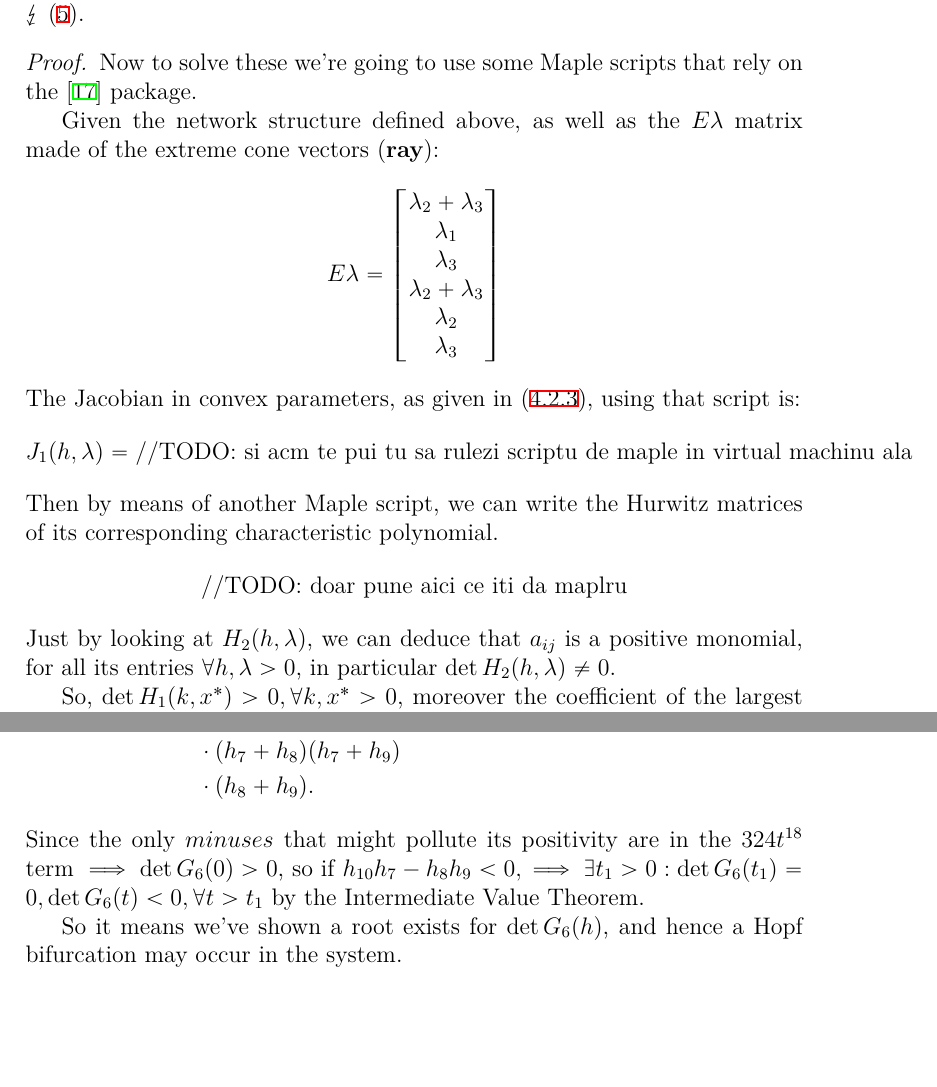
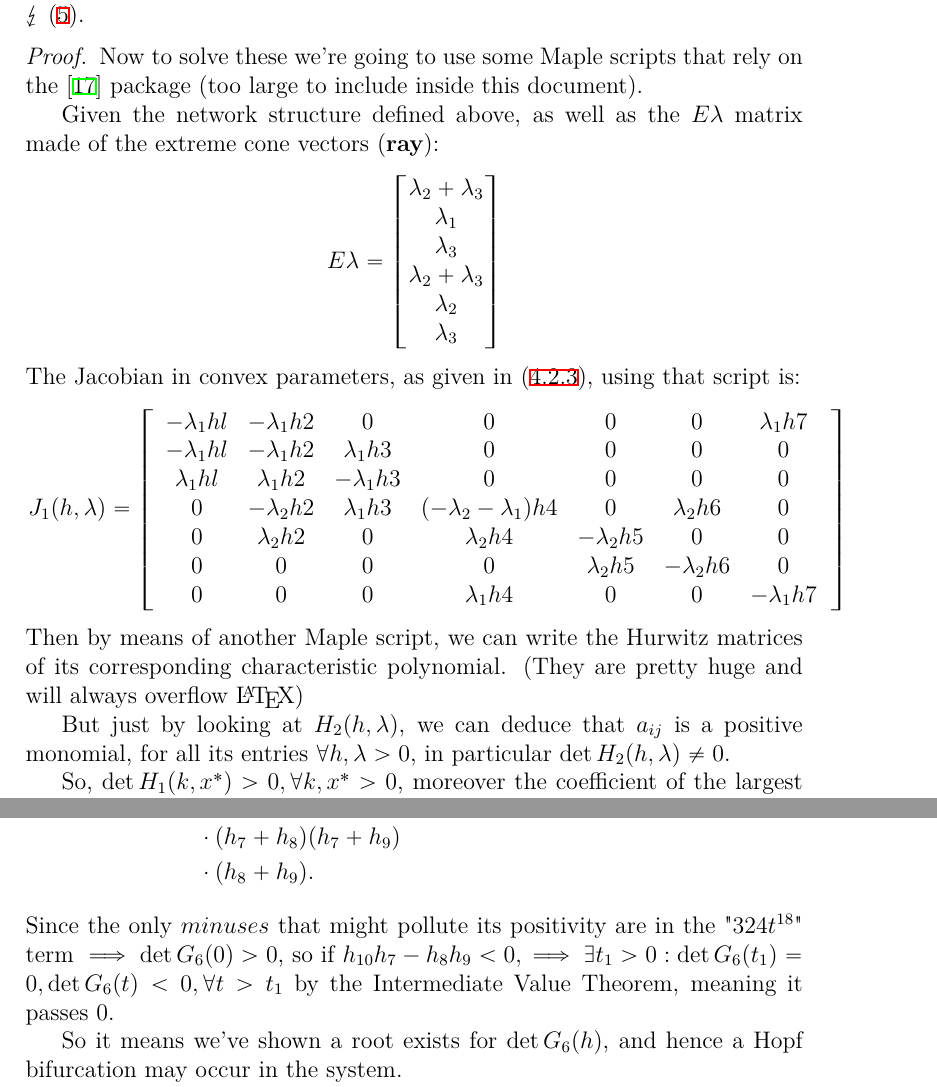
Before and after one commit to viktorashi/bachelor-thesis, a LaTeX thesis (main.tex, which reads chapters/chapter4.tex): two parts of pages 58 and 66 of 81, joined at a grey line, cut so that both start at the same text, the shorter picture padded with empty space. Compiled offline with XeLaTeX; a LaTeX package or settings file that is missing is left out.

```diff
--- a/chapters/chapter4.tex
+++ b/chapters/chapter4.tex
@@ -522,7 +522,7 @@
 	$\det H_1(h,\lambda)$, $\det H_2(h,\lambda)$ and $a_3(h,\lambda)$ contain only positive monomials. Thus, $\det H_1(h,\lambda)$, $\det H_2(h,\lambda) \geq 0, \forall h, \lambda \geqq 0$, specifically $\det H_2(h,\lambda) \neq 0$, $\lightning$ (\ref{ruling_out_simple_hopf_bif}).
 \end{proposition}
 \begin{proof}
-	Now to solve these we're going to use some Maple scripts that rely on the \cite{franz2016ConvexMaple} package.
+	Now to solve these we're going to use some Maple scripts that rely on the \cite{franz2016ConvexMaple} package (too large to include inside this document).
 
 	Given the network structure defined above, as well as the $E\lambda$ matrix made of the extreme cone vectors (\textbf{ray}):
 	\[
@@ -538,14 +538,14 @@
 	\]
 	The Jacobian in convex parameters, as given in (\ref{jacobian_convex_params}), using that script is:
 	\[
-		J_1(h,\lambda)=
-		\text{//TODO: si acm te pui tu sa rulezi scriptu de maple in virtual machinu ala}
+		\left. J_1(h,\lambda)=
+		\left[
+			\begin{array}{ccccccc}-\lambda_1hl&-\lambda_1h2&0&0&0&0&\lambda_1h7\\-\lambda_1hl&-\lambda_1h2&\lambda_1h3&0&0&0&0\\\lambda_1hl&\lambda_1h2&-\lambda_1h3&0&0&0&0\\0&-\lambda_2h2&\lambda_1h3&(-\lambda_2-\lambda_1)h4&0&\lambda_2h6&0\\0&\lambda_2h2&0&\lambda_2h4&-\lambda_2h5&0&0\\0&0&0&0&\lambda_2h5&-\lambda_2h6&0\\0&0&0&\lambda_1h4&0&0&-\lambda_1h7
+		\end{array}\right.\right]
 	\]
-	Then by means of another Maple script, we can write the Hurwitz matrices of its corresponding characteristic polynomial.
-	\[
-		\text{//TODO: doar pune aici ce iti da maplru}
-	\]
-	Just by looking at $H_2(h,\lambda)$, we can deduce that $a_{ij}$ is a positive monomial, for all  its entries $\forall h , \lambda > 0$, in particular $\det H_2(h, \lambda) \neq 0$.
+	Then by means of another Maple script, we can write the Hurwitz matrices of its corresponding characteristic polynomial. (They are pretty huge and will always overflow \LaTeX)
+
+	But just by looking at $H_2(h,\lambda)$, we can deduce that $a_{ij}$ is a positive monomial, for all  its entries $\forall h , \lambda > 0$, in particular $\det H_2(h, \lambda) \neq 0$.
 
 	So, $\det H_1(k,x^*) > 0, \forall k, x^* > 0$, moreover the coefficient of the largest degree term in the characteristic polynomial $a_3(k, x^*) > 0$, so according to \ref{ruling_out_simple_hopf_bif} : For network (\ref{network1}), $\nexists k, x^* \geqq 0$ for which $J_1(k,x^*)$ has a pair of purely imaginary eigenvalues $\implies \nexists$ a simple Hopf bifurcation in our system for any rate constants or positive steady states
 \end{proof}
@@ -795,7 +799,7 @@
 		&=324t^{18}(h_{10}+h_7)(h_{10}h_7-h_8h_9)+\ldots\\&+h_{10}h_4h_5h_7h_8h_9\\&\cdot(h_{10}+h_4)(h_{10}+h_5)(h_{10}+h_7)(h_{10}+h_8)(h_{10}+h_9)\\&\cdot(h_4+h_5)(h_4+h_7)(h_4+h_8)(h_4+h_9)\\&\cdot(h_5+h_7)(h_5+h_8)(h_5+h_9)\\&\cdot(h_7+h_8)(h_7+h_9)\\&\cdot(h_8+h_9).
 	\end{aligned}
 \]
-Since the only $minuses$ that might pollute its positivity are in the $324 t^{18}$ term $\implies \det G_6(0) > 0$, so if $h_{10}h_{7} - h_{8}h_{9} < 0, \implies \exists t_1 > 0 : \det G_6(t_1) = 0, \det G_6(t) < 0, \forall t > t_1$ by the Intermediate Value Theorem.
+Since the only $minuses$ that might pollute its positivity are in the "$324 t^{18}$" term $\implies \det G_6(0) > 0$, so if $h_{10}h_{7} - h_{8}h_{9} < 0, \implies \exists t_1 > 0 : \det G_6(t_1) = 0, \det G_6(t) < 0, \forall t > t_1$ by the Intermediate Value Theorem, meaning it passes $0$.
 
 So it means we've shown a root exists for $\det G_6(h)$, and hence a Hopf bifurcation may occur in the system.
 
```
Also changed, not shown: chapters/chapter3.tex (+2 -2 lines), notite/notite-refferences-citations.txt (+2 -1 lines), chapters/chapter4.tex (21 more changed lines).
